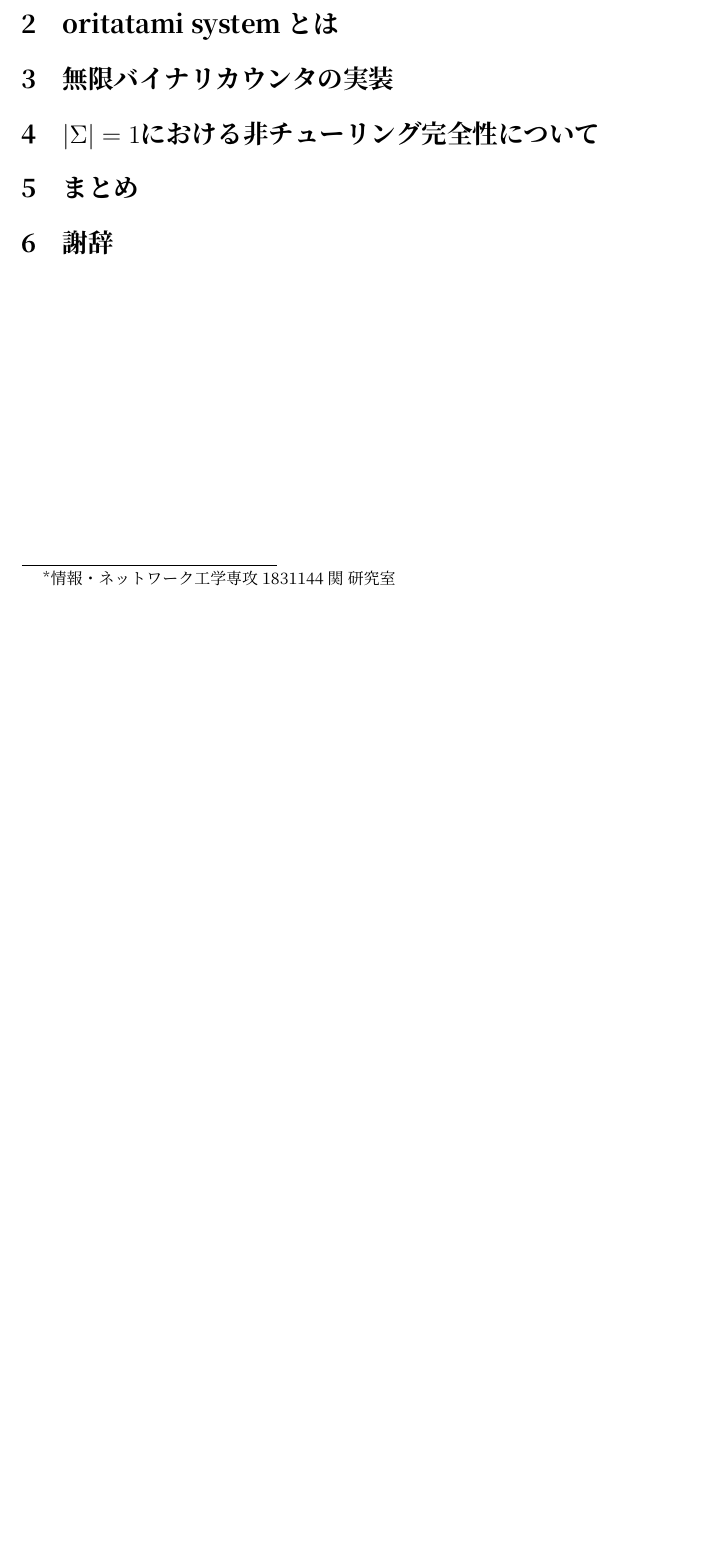
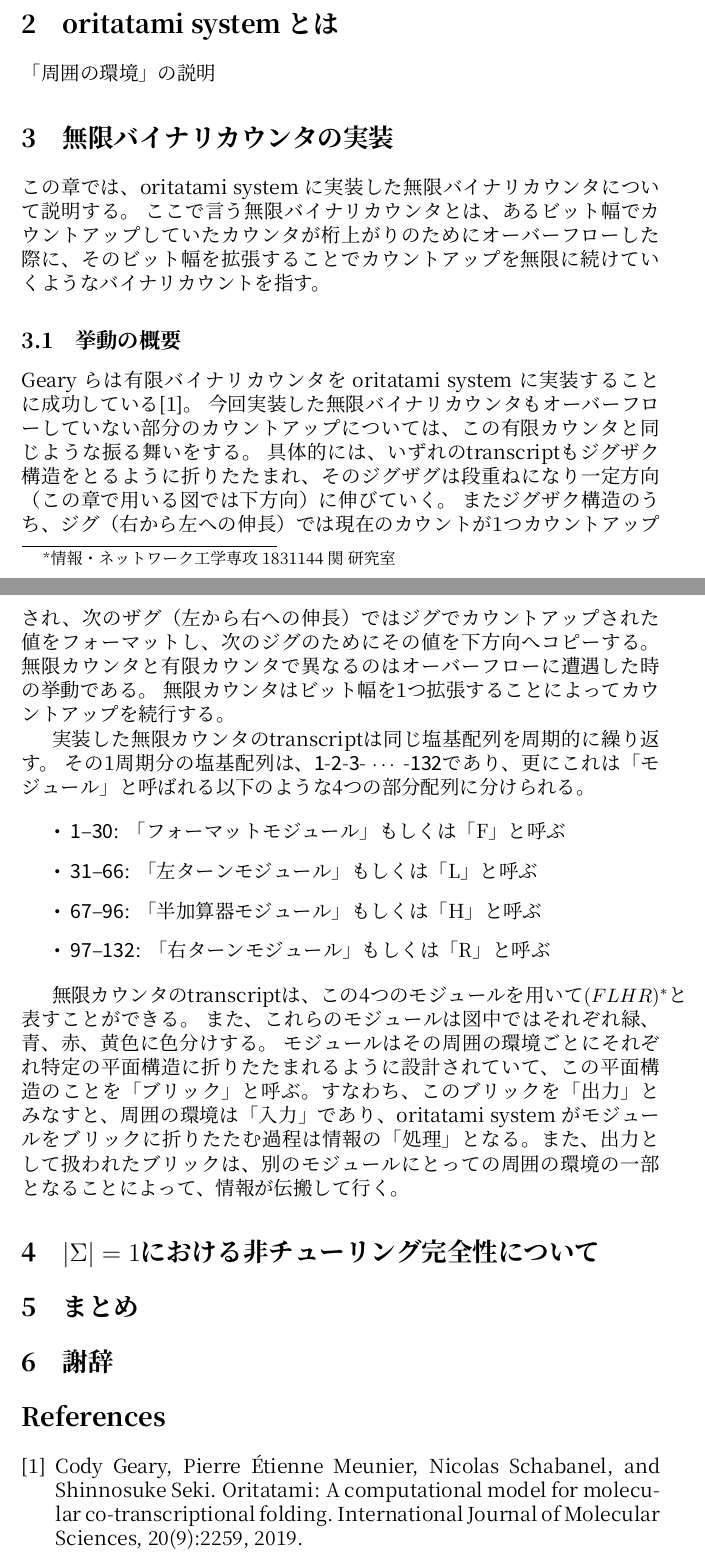
Before and after one commit to komaruyama/MasterThesis, a LaTeX document (master2020.tex): part of the page before the commit and two parts of pages 1 and 2 of 2 after it, the two joined at a grey line, cut so that both start at the same text, the shorter picture padded with empty space. Compiled offline with XeLaTeX; a missing font is replaced by an installed copy or a similar font.

Commit message:
cont.. overview of inf. counter

```diff
--- a/master2020.tex
+++ b/master2020.tex
@@ -7,7 +7,7 @@
 \usepackage{fontspec} %\set~font　でフォント設定するにしろ必要
 \usepackage{jpnreturn} % 作成したパッケージを読み込む
 
-\setmainfont{Hiragino Mincho Pro} %セリフ(ローマン体)のフォント
+\setmainfont[ItalicFont=Times Italic]{Hiragino Mincho Pro} %セリフ(ローマン体)のフォント
 \setsansfont[ItalicFont=Times Italic]{HiraKakuPro-W3} %サンセリフのフォント ItalicFont でイタリック設定
 \setmonofont{HiraKakuPro-W3} %総称ファミリの \ttfamily（等幅,タイプライタ）に割り当てるファミリを指定する
 
@@ -30,8 +30,34 @@
 \section{はじめに}
 
 \section{oritatami system とは}
+「周囲の環境」の説明
 
 \section{無限バイナリカウンタの実装}
+この章では、oritatami system に実装した無限バイナリカウンタについて説明する。
+ここで言う無限バイナリカウンタとは、あるビット幅でカウントアップしていたカウンタが桁上がりのためにオーバーフローした際に、そのビット幅を拡張することでカウントアップを無限に続けていくようなバイナリカウントを指す。
+
+\subsection{挙動の概要}
+Geary らは有限バイナリカウンタを oritatami system に実装することに成功している\cite{GeMeScSe2019}。
+今回実装した無限バイナリカウンタもオーバーフローしていない部分のカウントアップについては、この有限カウンタと同じような振る舞いをする。
+具体的には、いずれの\textit{transcript}もジグザク構造をとるように折りたたまれ、そのジグザグは段重ねになり一定方向（この章で用いる図では下方向）に伸びていく。
+またジグザク構造のうち、ジグ（右から左への伸長）では現在のカウントが1つカウントアップされ、次のザグ（左から右への伸長）ではジグでカウントアップされた値をフォーマットし、次のジグのためにその値を下方向へコピーする。
+無限カウンタと有限カウンタで異なるのはオーバーフローに遭遇した時の挙動である。
+無限カウンタはビット幅を1つ拡張することによってカウントアップを続行する。
+
+実装した無限カウンタの\textit{transcript}は同じ塩基配列を周期的に繰り返す。
+その1周期分の塩基配列は、\texttt{1}-\texttt{2}-\texttt{3}- $\cdots$ -\texttt{132}であり、更にこれは「モジュール」と呼ばれる以下のような4つの部分配列に分けられる。
+
+\begin{itemize}
+\item \texttt{1}--\texttt{30}: 「フォーマットモジュール」もしくは「F」と呼ぶ
+\item \texttt{31}--\texttt{66}: 「左ターンモジュール」もしくは「L」と呼ぶ
+\item \texttt{67}--\texttt{96}: 「半加算器モジュール」もしくは「H」と呼ぶ
+\item \texttt{97}--\texttt{132}: 「右ターンモジュール」もしくは「R」と呼ぶ
+\end{itemize}
+
+無限カウンタの\textit{transcript}は、この4つのモジュールを用いて$(FLHR)^*$と表すことができる。
+また、これらのモジュールは図中ではそれぞれ緑、青、赤、黄色に色分けする。
+モジュールはその周囲の環境ごとにそれぞれ特定の平面構造に折りたたまれるように設計されていて、この平面構造のことを「ブリック」と呼ぶ。すなわち、このブリックを「出力」とみなすと、周囲の環境は「入力」であり、oritatami system がモジュールをブリックに折りたたむ過程は情報の「処理」となる。また、出力として扱われたブリックは、別のモジュールにとっての周囲の環境の一部となることによって、情報が伝搬して行く。
+
 
 \section{$| \Sigma | = 1$における非チューリング完全性について}
 
```
Also changed, not shown: master2020.bib (added, +14 -0 lines), master2020.pdf, master2020.tex (3 more changed lines).
